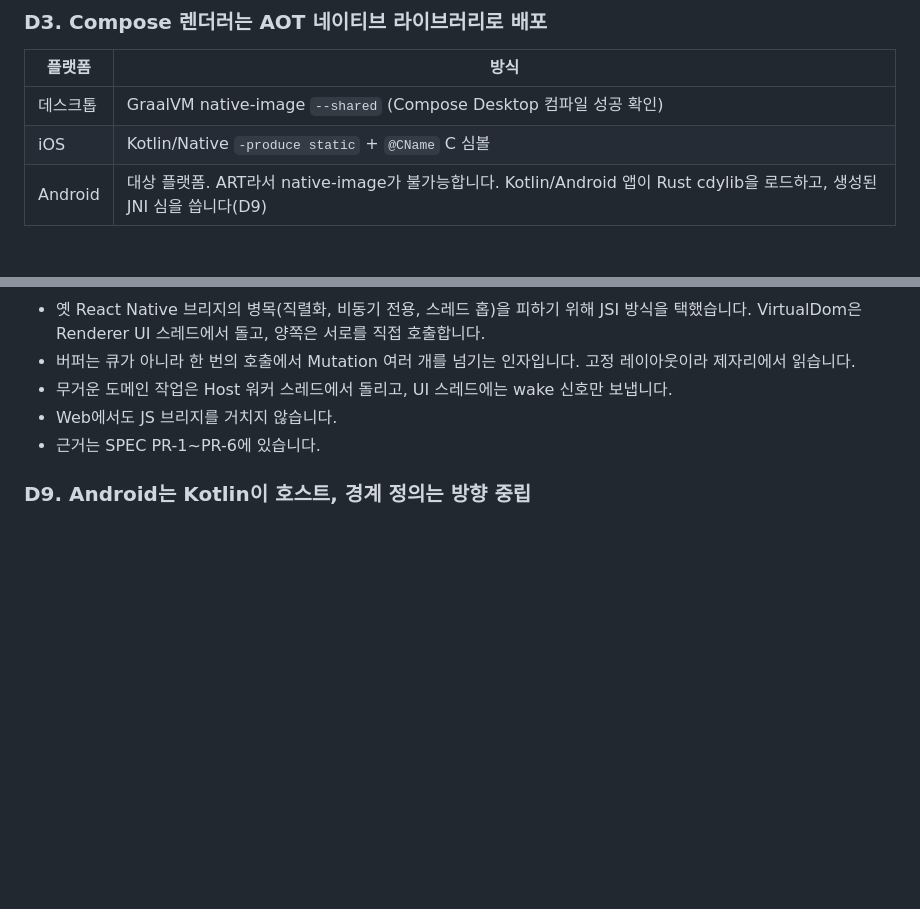
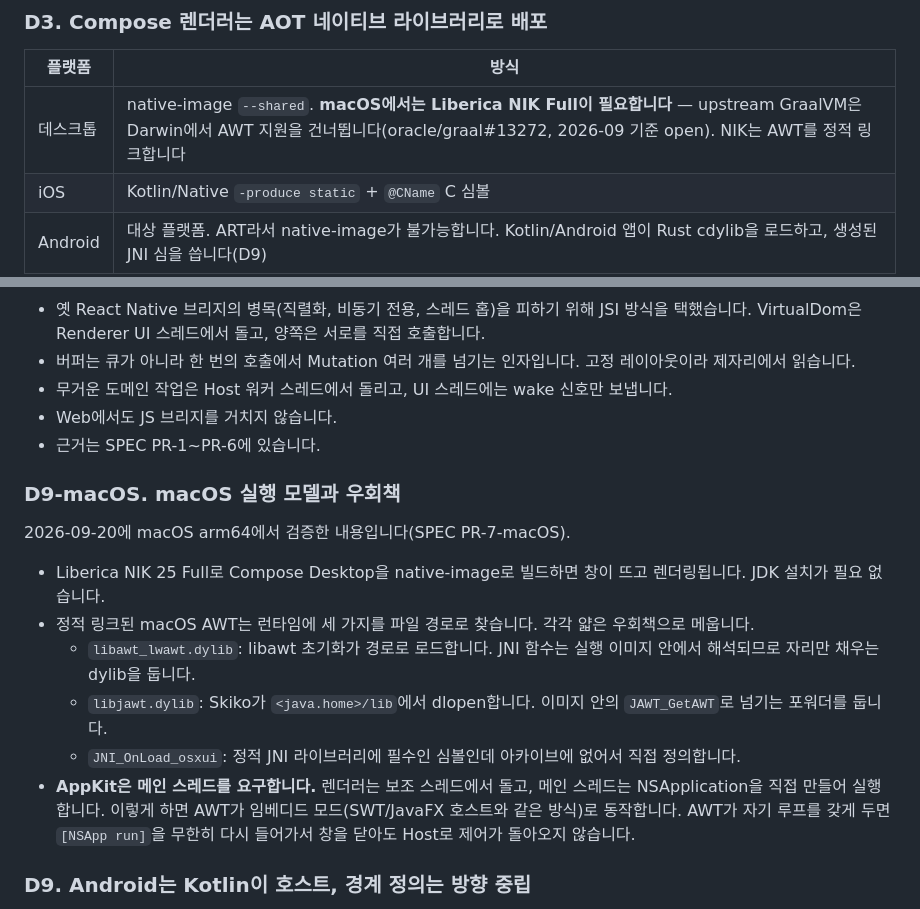
Before and after one commit to DarkPyonix/dioxus-compose, a Markdown page: docs/INTENT.md, 2 parts joined by grey strips. Drawn GitHub-style; blank space fills up the shorter version.

Commit message:
Docs: Record the macOS native-image path and its workarounds (PR-8)

```diff
--- a/docs/INTENT.md
+++ b/docs/INTENT.md
@@ -37,7 +37,7 @@ Rust에서 Compose API를 직접 호출하지 않습니다. GraalVM `@CEntryPoin
 
 | 플랫폼 | 방식 |
 |---|---|
-| 데스크톱 | GraalVM native-image `--shared` (Compose Desktop 컴파일 성공 확인) |
+| 데스크톱 | native-image `--shared`. **macOS에서는 Liberica NIK Full이 필요합니다** — upstream GraalVM은 Darwin에서 AWT 지원을 건너뜁니다(oracle/graal#13272, 2026-09 기준 open). NIK는 AWT를 정적 링크합니다 |
 | iOS | Kotlin/Native `-produce static` + `@CName` C 심볼 |
 | Android | 대상 플랫폼. ART라서 native-image가 불가능합니다. Kotlin/Android 앱이 Rust cdylib을 로드하고, 생성된 JNI 심을 씁니다(D9) |
 | Web | 대상 플랫폼. Compose wasmJs + Dioxus wasm. 브라우저에서 실행하는 것이라 앱이 웹뷰를 내장하는 것과는 다르고 C1에 해당하지 않습니다. JS 브리지 경유는 성능상 금지하고, wasm 모듈끼리 직결합니다(SPEC PR-5) |
@@ -77,6 +77,17 @@ native-image는 CI와 릴리스에서만 돌립니다.
 - Web에서도 JS 브리지를 거치지 않습니다.
 - 근거는 SPEC PR-1~PR-6에 있습니다.
 
+### D9-macOS. macOS 실행 모델과 우회책
+
+2026-09-20에 macOS arm64에서 검증한 내용입니다(SPEC PR-7-macOS).
+
+- Liberica NIK 25 Full로 Compose Desktop을 native-image로 빌드하면 창이 뜨고 렌더링됩니다. JDK 설치가 필요 없습니다.
+- 정적 링크된 macOS AWT는 런타임에 세 가지를 파일 경로로 찾습니다. 각각 얇은 우회책으로 메웁니다.
+  - `libawt_lwawt.dylib`: libawt 초기화가 경로로 로드합니다. JNI 함수는 실행 이미지 안에서 해석되므로 자리만 채우는 dylib을 둡니다.
+  - `libjawt.dylib`: Skiko가 `<java.home>/lib`에서 dlopen합니다. 이미지 안의 `JAWT_GetAWT`로 넘기는 포워더를 둡니다.
+  - `JNI_OnLoad_osxui`: 정적 JNI 라이브러리에 필수인 심볼인데 아카이브에 없어서 직접 정의합니다.
+- **AppKit은 메인 스레드를 요구합니다.** 렌더러는 보조 스레드에서 돌고, 메인 스레드는 NSApplication을 직접 만들어 실행합니다. 이렇게 하면 AWT가 임베디드 모드(SWT/JavaFX 호스트와 같은 방식)로 동작합니다. AWT가 자기 루프를 갖게 두면 `[NSApp run]`을 무한히 다시 들어가서 창을 닫아도 Host로 제어가 돌아오지 않습니다.
+
 ### D9. Android는 Kotlin이 호스트, 경계 정의는 방향 중립
 
 ART에서는 호스트 관계가 뒤집힙니다. 경계를 호출 방향과 무관한 논리 연산으로 정의하고 `LoopMode`로 구분하면, 사용자 Rust 코드와 메시지 포맷을 전 플랫폼에서 공유할 수 있습니다. JNI 심은 코드젠으로 생성합니다(수동 JNI 금지 충족). UniFFI(JNA)와 android-activity 계열 진입점은 채택하지 않았습니다(SPEC PR-5).
```
Also changed, not shown: docs/SPEC.md (+7 -0 lines).
